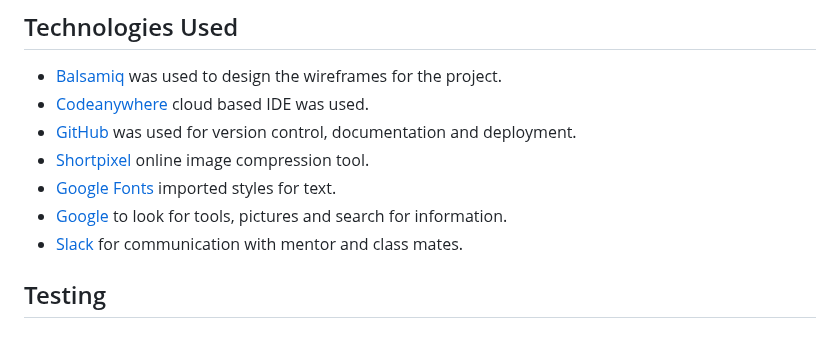
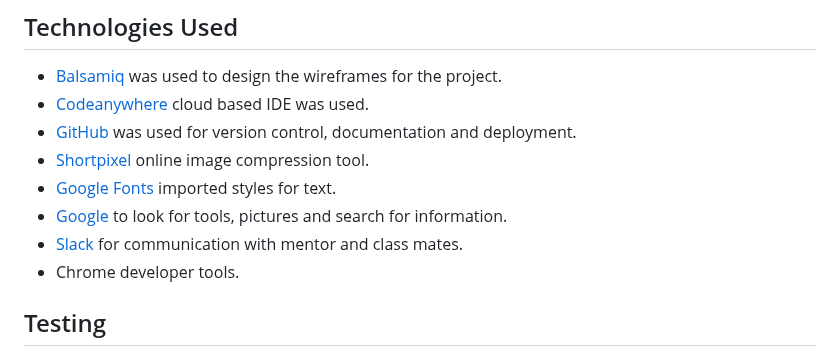
Before and after one commit to hogbergmarkus/4-paws, a Markdown page: README.md, the part around the change. Drawn GitHub-style.

Commit message:
Add to Technologies used in README.md

```diff
--- a/README.md
+++ b/README.md
@@ -182,6 +182,7 @@ JavaScript taken from [Font Awesome](https://fontawesome.com/) is used for the i
 - [Google Fonts](https://fonts.google.com/) imported styles for text.
 - [Google](https://www.google.com/) to look for tools, pictures and search for information.
 - [Slack](https://slack.com/) for communication with mentor and class mates.
+- Chrome developer tools.
 
 ## Testing
 
```
